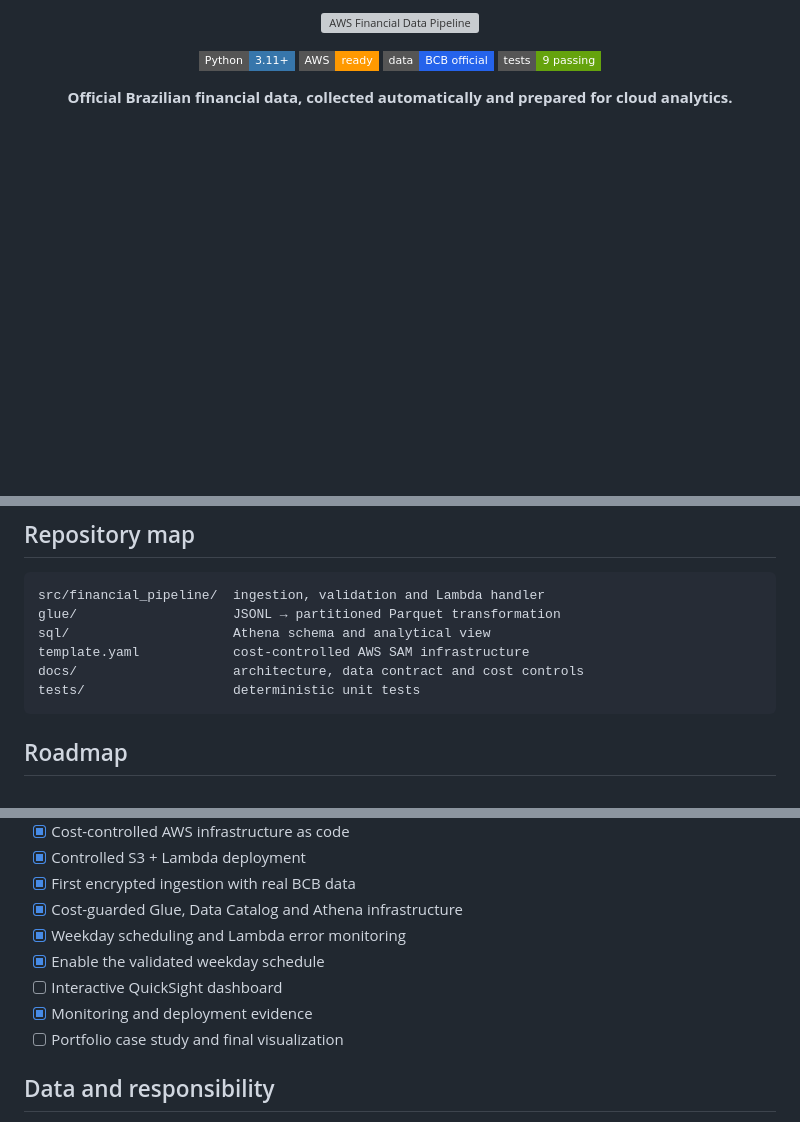
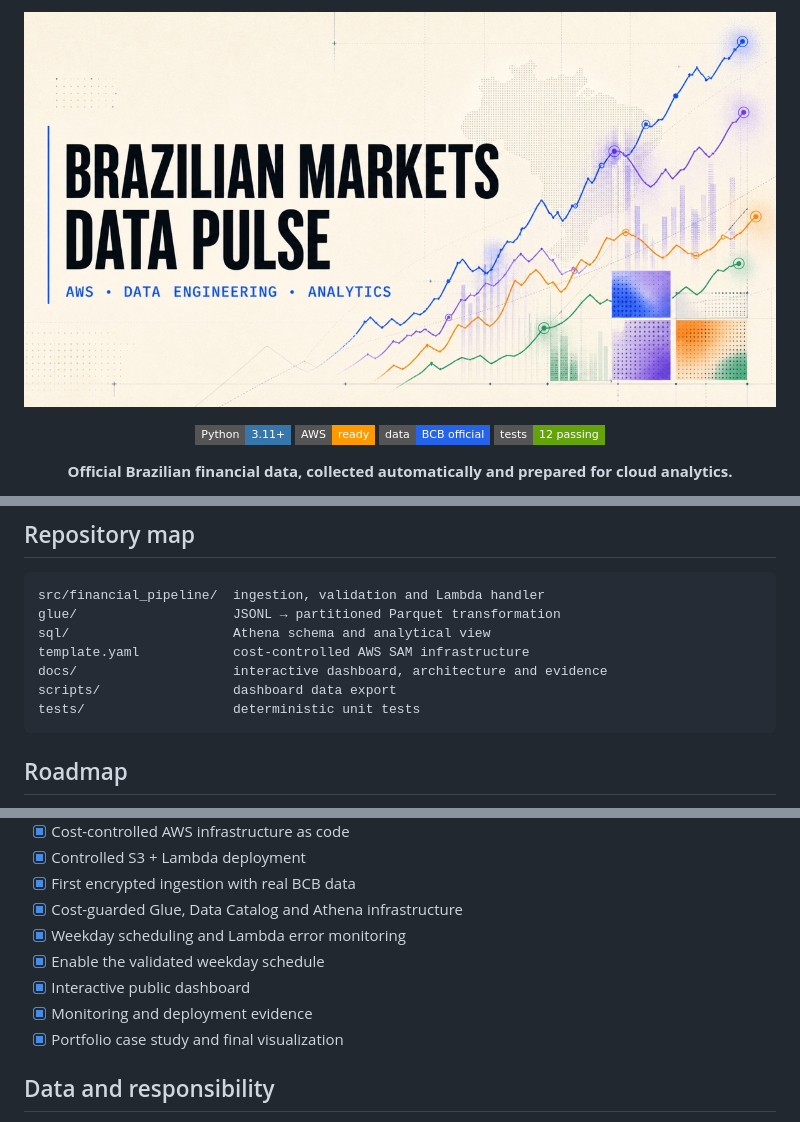
Before and after one commit to guivital1/aws-financial-data-pipeline, a Markdown page: README.md, 3 parts joined by grey strips. Rendered like a GitHub page; pictures changed too: docs/og.jpg (added); badges without logos; blank space fills up the shorter version; grey boxes are pictures that could not be loaded.

Commit message:
feat: publish interactive financial dashboard
Publish the Data Pulse portfolio dashboard, automated public-data refresh, social preview, and dashboard integrity checks.

````diff
--- a/README.md
+++ b/README.md
@@ -1,12 +1,12 @@
 <p align="center">
-  <img src="assets/financial-pipeline-cover.svg" alt="AWS Financial Data Pipeline" width="100%" />
+  <img src="docs/og.jpg" alt="Brazilian Markets Data Pulse" width="100%" />
 </p>
 
 <p align="center">
   <img src="https://img.shields.io/badge/Python-3.11+-3776AB?style=flat-square&amp;logo=python&amp;logoColor=white" alt="Python 3.11+" />
   <img src="https://img.shields.io/badge/AWS-ready-FF9900?style=flat-square&amp;logo=amazonwebservices&amp;logoColor=white" alt="AWS ready" />
   <img src="https://img.shields.io/badge/data-BCB_official-2563EB?style=flat-square" alt="Official BCB data" />
-  <img src="https://img.shields.io/badge/tests-9_passing-65A30D?style=flat-square" alt="9 passing tests" />
+  <img src="https://img.shields.io/badge/tests-12_passing-65A30D?style=flat-square" alt="12 passing tests" />
 </p>
 
 <p align="center"><strong>Official Brazilian financial data, collected automatically and prepared for cloud analytics.</strong></p>
@@ -83,7 +87,8 @@ src/financial_pipeline/  ingestion, validation and Lambda handler
 glue/                    JSONL → partitioned Parquet transformation
 sql/                     Athena schema and analytical view
 template.yaml            cost-controlled AWS SAM infrastructure
-docs/                    architecture, data contract and cost controls
+docs/                    interactive dashboard, architecture and evidence
+scripts/                 dashboard data export
 tests/                   deterministic unit tests
 ```
 
@@ -99,9 +104,9 @@ tests/                   deterministic unit tests
 - [x] Cost-guarded Glue, Data Catalog and Athena infrastructure
 - [x] Weekday scheduling and Lambda error monitoring
 - [x] Enable the validated weekday schedule
-- [ ] Interactive QuickSight dashboard
+- [x] Interactive public dashboard
 - [x] Monitoring and deployment evidence
-- [ ] Portfolio case study and final visualization
+- [x] Portfolio case study and final visualization
 
 ## Data and responsibility
 
````
Also changed, not shown: other parts of README.md (+6 -2 lines), 8 other files.
